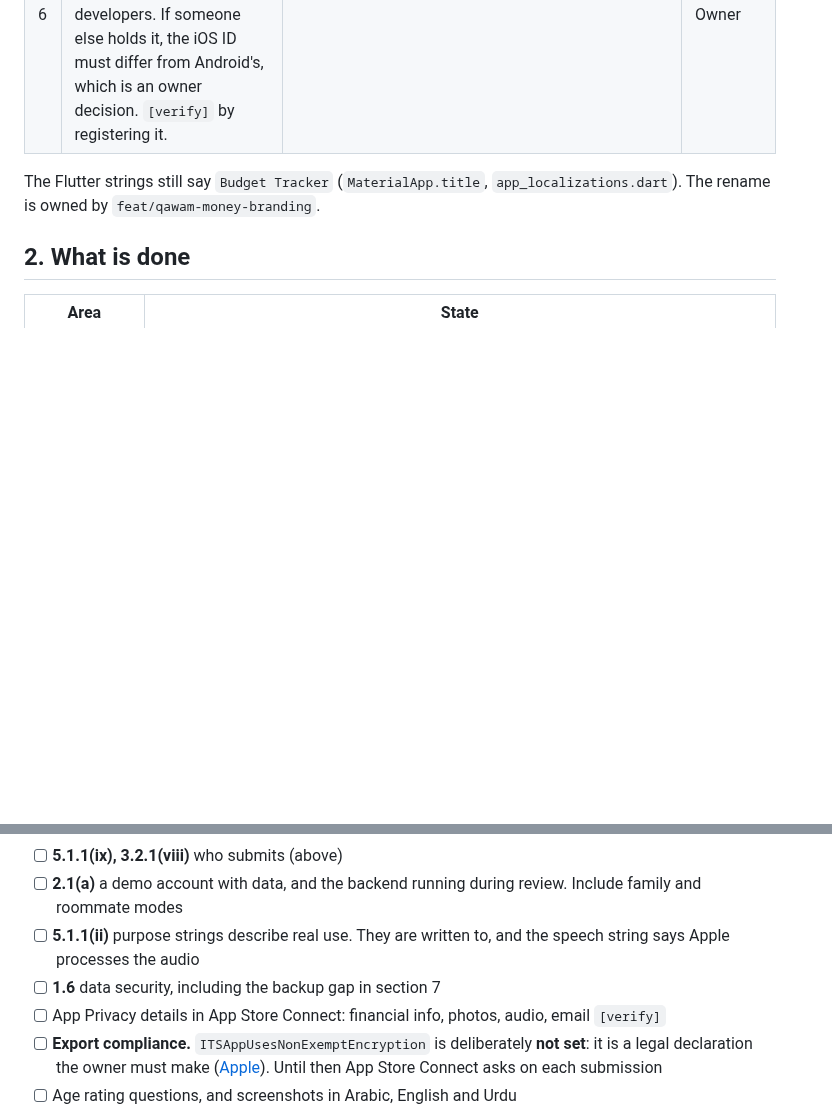
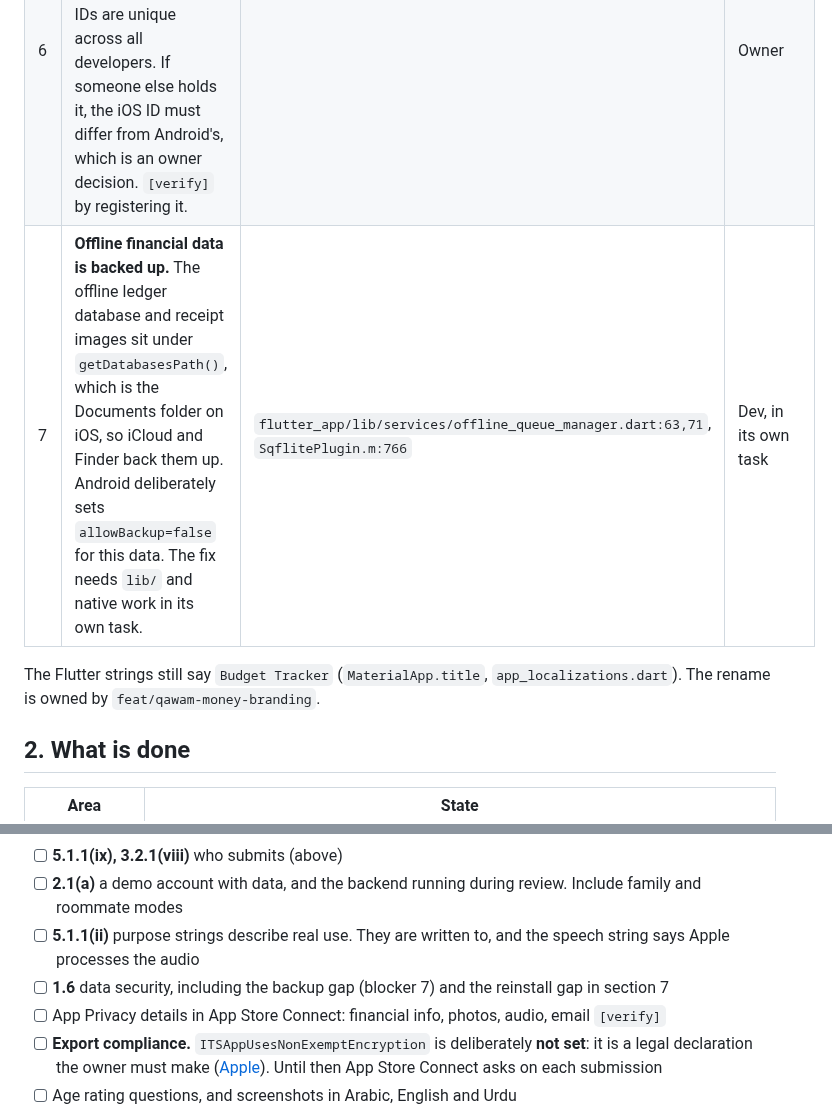
Before and after one commit to Masteader/budget-tracker, a Markdown page: docs/IOS_READINESS.md, 2 parts joined by grey strips. Drawn GitHub-style; blank space fills up the shorter version.

```diff
--- a/docs/IOS_READINESS.md
+++ b/docs/IOS_READINESS.md
@@ -18,6 +18,7 @@ Building needs only the Mac steps in section 4. These items stop an App Store re
 | 4 | **No third-party AI consent.** Receipts and chat text go to an AI model through `ai_service`. Guideline 5.1.2(i) requires clear disclosure and explicit permission for sharing with third-party AI. | No consent screen found in `flutter_app/lib/`. `[verify]` with the owner which providers receive data | Owner and dev |
 | 5 | **Apple Developer Program membership, probably as a legal entity.** See section 5. | | Owner |
 | 6 | **Bundle ID availability.** `com.budgettracker` is short and generic, and Apple's bundle IDs are unique across all developers. If someone else holds it, the iOS ID must differ from Android's, which is an owner decision. `[verify]` by registering it. | | Owner |
+| 7 | **Offline financial data is backed up.** The offline ledger database and receipt images sit under `getDatabasesPath()`, which is the Documents folder on iOS, so iCloud and Finder back them up. Android deliberately sets `allowBackup=false` for this data. The fix needs `lib/` and native work in its own task. | `flutter_app/lib/services/offline_queue_manager.dart:63,71`, `SqflitePlugin.m:766` | Dev, in its own task |
 
 The Flutter strings still say `Budget Tracker` (`MaterialApp.title`, `app_localizations.dart`). The rename is owned by `feat/qawam-money-branding`.
 
@@ -182,7 +183,7 @@ Text is from the [App Review Guidelines](https://developer.apple.com/app-store/r
 - [ ] **5.1.1(ix), 3.2.1(viii)** who submits (above)
 - [ ] **2.1(a)** a demo account with data, and the backend running during review. Include family and roommate modes
 - [ ] **5.1.1(ii)** purpose strings describe real use. They are written to, and the speech string says Apple processes the audio
-- [ ] **1.6** data security, including the backup gap in section 7
+- [ ] **1.6** data security, including the backup gap (blocker 7) and the reinstall gap in section 7
 - [ ] App Privacy details in App Store Connect: financial info, photos, audio, email `[verify]`
 - [ ] **Export compliance.** `ITSAppUsesNonExemptEncryption` is deliberately **not set**: it is a legal declaration the owner must make ([Apple](https://developer.apple.com/help/app-store-connect/manage-app-information/overview-of-export-compliance/)). Until then App Store Connect asks on each submission
 - [ ] Age rating questions, and screenshots in Arabic, English and Urdu
```
Also changed, not shown: other parts of docs/IOS_READINESS.md (+5 -4 lines).
